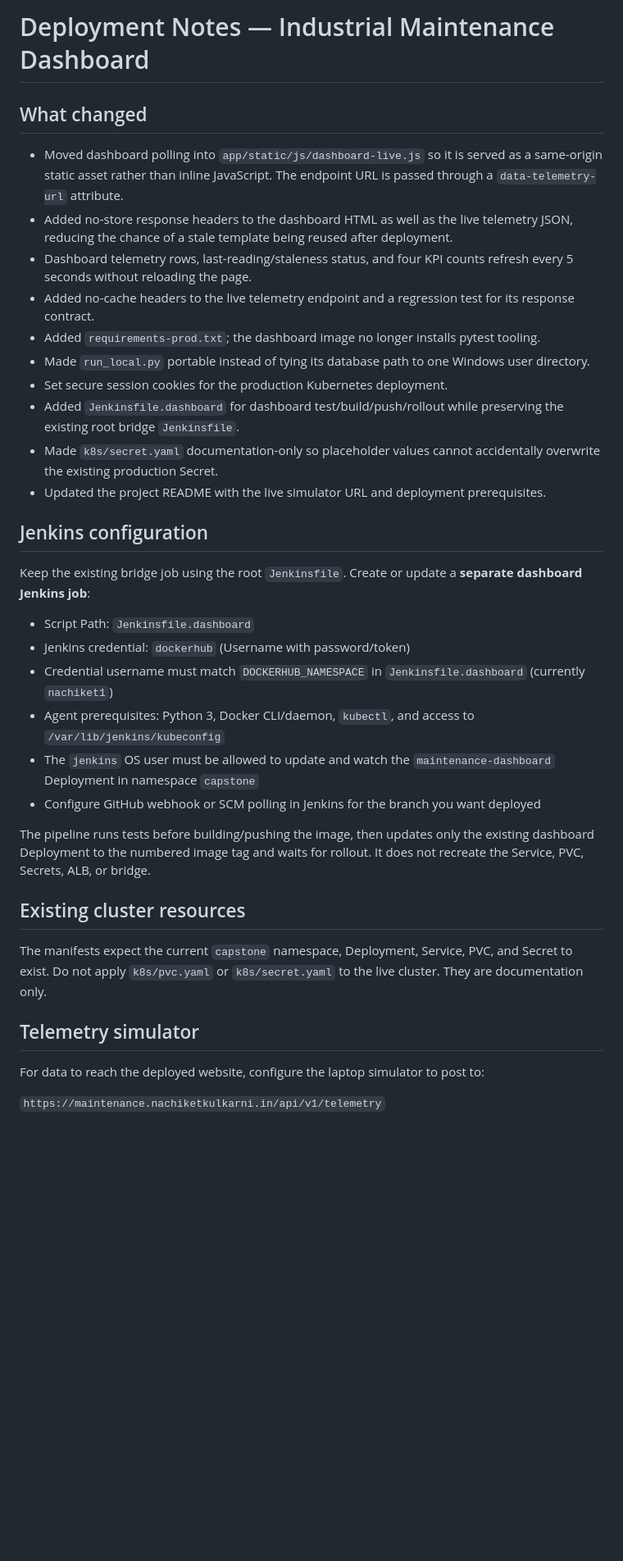
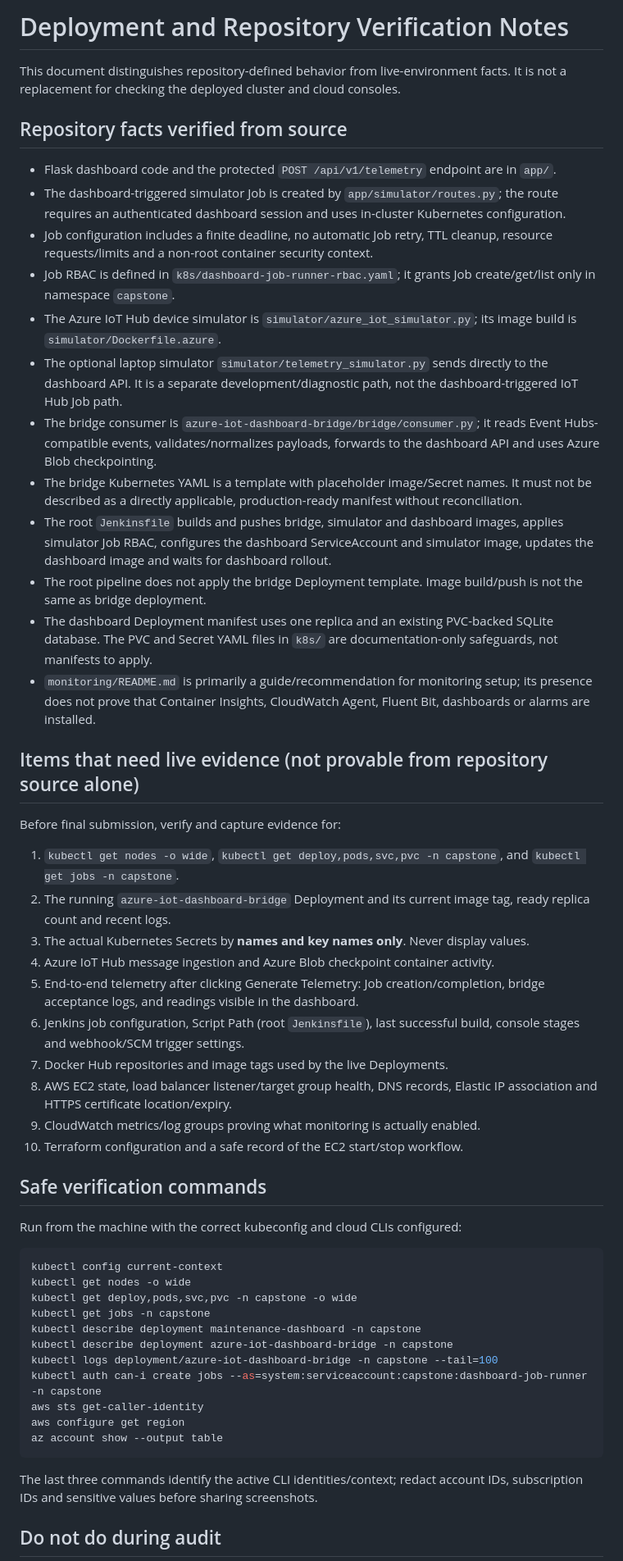
Before and after one commit to nachikulkarni4115-cell/industrial-maintenance-dashboard, a Markdown page: DEPLOYMENT_NOTES.md, the part around one of its changes. Shown at 82% size. Rendered like a GitHub page; blank space fills up the shorter version.

Commit message:
docs: clarify repository facts and live verification

````diff
--- a/DEPLOYMENT_NOTES.md
+++ b/DEPLOYMENT_NOTES.md
@@ -1,38 +1,56 @@
-# Deployment Notes — Industrial Maintenance Dashboard
+# Deployment and Repository Verification Notes
 
-## What changed
+This document distinguishes repository-defined behavior from live-environment facts. It is not a replacement for checking the deployed cluster and cloud consoles.
 
-- Moved dashboard polling into `app/static/js/dashboard-live.js` so it is served as a same-origin static asset rather than inline JavaScript. The endpoint URL is passed through a `data-telemetry-url` attribute.
-- Added no-store response headers to the dashboard HTML as well as the live telemetry JSON, reducing the chance of a stale template being reused after deployment.
-- Dashboard telemetry rows, last-reading/staleness status, and four KPI counts refresh every 5 seconds without reloading the page.
-- Added no-cache headers to the live telemetry endpoint and a regression test for its response contract.
-- Added `requirements-prod.txt`; the dashboard image no longer installs pytest tooling.
-- Made `run_local.py` portable instead of tying its database path to one Windows user directory.
-- Set secure session cookies for the production Kubernetes deployment.
-- Added `Jenkinsfile.dashboard` for dashboard test/build/push/rollout while preserving the existing root bridge `Jenkinsfile`.
-- Made `k8s/secret.yaml` documentation-only so placeholder values cannot accidentally overwrite the existing production Secret.
-- Updated the project README with the live simulator URL and deployment prerequisites.
+## Repository facts verified from source
 
-## Jenkins configuration
+- Flask dashboard code and the protected `POST /api/v1/telemetry` endpoint are in `app/`.
+- The dashboard-triggered simulator Job is created by `app/simulator/routes.py`; the route requires an authenticated dashboard session and uses in-cluster Kubernetes configuration.
+- Job configuration includes a finite deadline, no automatic Job retry, TTL cleanup, resource requests/limits and a non-root container security context.
+- Job RBAC is defined in `k8s/dashboard-job-runner-rbac.yaml`; it grants Job create/get/list only in namespace `capstone`.
+- The Azure IoT Hub device simulator is `simulator/azure_iot_simulator.py`; its image build is `simulator/Dockerfile.azure`.
+- The optional laptop simulator `simulator/telemetry_simulator.py` sends directly to the dashboard API. It is a separate development/diagnostic path, not the dashboard-triggered IoT Hub Job path.
+- The bridge consumer is `azure-iot-dashboard-bridge/bridge/consumer.py`; it reads Event Hubs-compatible events, validates/normalizes payloads, forwards to the dashboard API and uses Azure Blob checkpointing.
+- The bridge Kubernetes YAML is a template with placeholder image/Secret names. It must not be described as a directly applicable, production-ready manifest without reconciliation.
+- The root `Jenkinsfile` builds and pushes bridge, simulator and dashboard images, applies simulator Job RBAC, configures the dashboard ServiceAccount and simulator image, updates the dashboard image and waits for dashboard rollout.
+- The root pipeline does not apply the bridge Deployment template. Image build/push is not the same as bridge deployment.
+- The dashboard Deployment manifest uses one replica and an existing PVC-backed SQLite database. The PVC and Secret YAML files in `k8s/` are documentation-only safeguards, not manifests to apply.
+- `monitoring/README.md` is primarily a guide/recommendation for monitoring setup; its presence does not prove that Container Insights, CloudWatch Agent, Fluent Bit, dashboards or alarms are installed.
 
-Keep the existing bridge job using the root `Jenkinsfile`. Create or update a **separate dashboard Jenkins job**:
+## Items that need live evidence (not provable from repository source alone)
 
-- Script Path: `Jenkinsfile.dashboard`
-- Jenkins credential: `dockerhub` (Username with password/token)
-- Credential username must match `DOCKERHUB_NAMESPACE` in `Jenkinsfile.dashboard` (currently `nachiket1`)
-- Agent prerequisites: Python 3, Docker CLI/daemon, `kubectl`, and access to `/var/lib/jenkins/kubeconfig`
-- The `jenkins` OS user must be allowed to update and watch the `maintenance-dashboard` Deployment in namespace `capstone`
-- Configure GitHub webhook or SCM polling in Jenkins for the branch you want deployed
+Before final submission, verify and capture evidence for:
 
-The pipeline runs tests before building/pushing the image, then updates only the existing dashboard Deployment to the numbered image tag and waits for rollout. It does not recreate the Service, PVC, Secrets, ALB, or bridge.
+1. `kubectl get nodes -o wide`, `kubectl get deploy,pods,svc,pvc -n capstone`, and `kubectl get jobs -n capstone`.
+2. The running `azure-iot-dashboard-bridge` Deployment and its current image tag, ready replica count and recent logs.
+3. The actual Kubernetes Secrets by **names and key names only**. Never display values.
+4. Azure IoT Hub message ingestion and Azure Blob checkpoint container activity.
+5. End-to-end telemetry after clicking Generate Telemetry: Job creation/completion, bridge acceptance logs, and readings visible in the dashboard.
+6. Jenkins job configuration, Script Path (root `Jenkinsfile`), last successful build, console stages and webhook/SCM trigger settings.
+7. Docker Hub repositories and image tags used by the live Deployments.
+8. AWS EC2 state, load balancer listener/target group health, DNS records, Elastic IP association and HTTPS certificate location/expiry.
+9. CloudWatch metrics/log groups proving what monitoring is actually enabled.
+10. Terraform configuration and a safe record of the EC2 start/stop workflow.
 
-## Existing cluster resources
+## Safe verification commands
 
-The manifests expect the current `capstone` namespace, Deployment, Service, PVC, and Secret to exist. Do not apply `k8s/pvc.yaml` or `k8s/secret.yaml` to the live cluster. They are documentation only.
+Run from the machine with the correct kubeconfig and cloud CLIs configured:
 
-## Telemetry simulator
+```bash
+kubectl config current-context
+kubectl get nodes -o wide
+kubectl get deploy,pods,svc,pvc -n capstone -o wide
+kubectl get jobs -n capstone
+kubectl describe deployment maintenance-dashboard -n capstone
+kubectl describe deployment azure-iot-dashboard-bridge -n capstone
+kubectl logs deployment/azure-iot-dashboard-bridge -n capstone --tail=100
+kubectl auth can-i create jobs --as=system:serviceaccount:capstone:dashboard-job-runner -n capstone
+aws sts get-caller-identity
+aws configure get region
+az account show --output table
+```
 
-For data to reach the deployed website, configure the laptop simulator to post to:
+The last three commands identify the active CLI identities/context; redact account IDs, subscription IDs and sensitive values before sharing screenshots.
 
-`https://maintenance.nachiketkulkarni.in/api/v1/telemetry`
+## Do not do during audit
 
````
Also changed, not shown: other parts of DEPLOYMENT_NOTES.md (+5 -10 lines).
